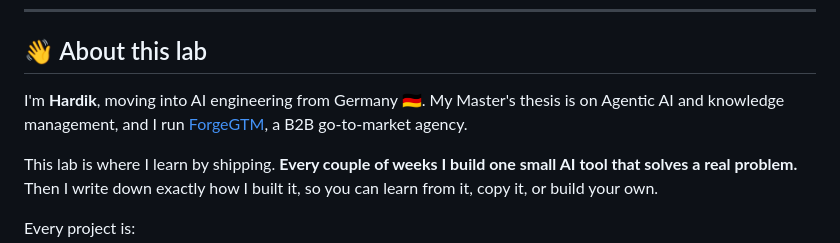
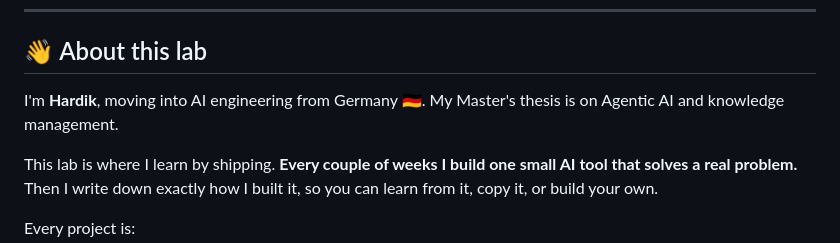
Before and after one commit to KathiriyaHardik/ai-lab, a Markdown page: README.md, the part around the change. Rendered like a GitHub page.

Commit message:
Tidy the lab intro
Co-Authored-By: Claude Opus 5.5 <noreply@anthropic.com>

```diff
--- a/README.md
+++ b/README.md
@@ -22,7 +22,7 @@
 
 ## 👋 About this lab
 
-I'm **Hardik**, moving into AI engineering from Germany 🇩🇪. My Master's thesis is on Agentic AI and knowledge management, and I run [ForgeGTM](https://github.com/KathiriyaHardik/forgegtm), a B2B go-to-market agency.
+I'm **Hardik**, moving into AI engineering from Germany 🇩🇪. My Master's thesis is on Agentic AI and knowledge management.
 
 This lab is where I learn by shipping. **Every couple of weeks I build one small AI tool that solves a real problem.** Then I write down exactly how I built it, so you can learn from it, copy it, or build your own.
 
```
